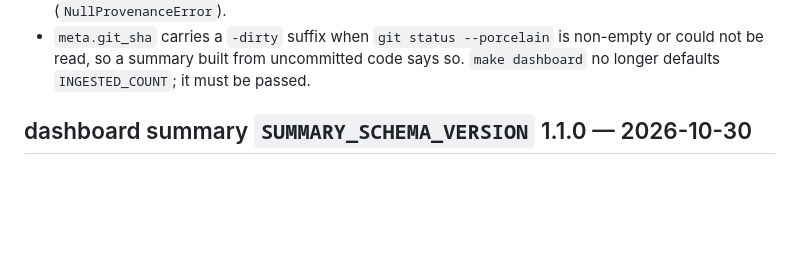
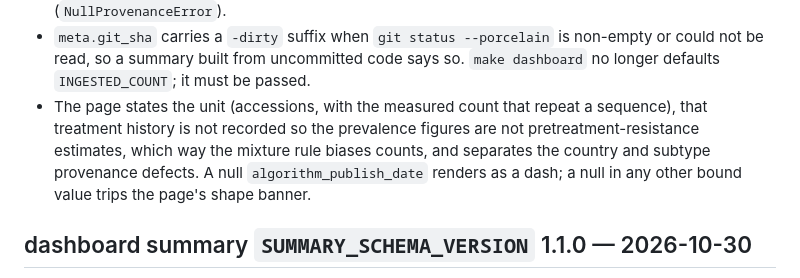
Before and after one commit to Neoforge-Labs/SAWA, a Markdown page: CHANGELOG.md, the part around the change. Rendered like a GitHub page; blank space fills up the shorter version.

Commit message:
docs(dashboard): correct the determinism claim and document pulling the input
"Two runs over the same input produce the same file" is false across
commits, because meta.git_sha is in the file; the README now says the
same input at the same commit, and explains the -dirty suffix. The Run
it section notes that the input is DVC-tracked and absent from a fresh
checkout, so the documented command needs a dvc pull first, and drops the
make default for INGESTED_COUNT. Also records the unit, the missing
treatment history and the mixture bias direction, the panel golden, and
schema 1.2.0 in the README, MODULES.md row and CHANGELOG.

```diff
--- a/CHANGELOG.md
+++ b/CHANGELOG.md
@@ -31,6 +31,12 @@ file exists only in this branch's own history, never in a release.**
   non-empty or could not be read, so a summary built from uncommitted code
   says so. `make dashboard` no longer defaults `INGESTED_COUNT`; it must be
   passed.
+- The page states the unit (accessions, with the measured count that
+  repeat a sequence), that treatment history is not recorded so the
+  prevalence figures are not pretreatment-resistance estimates, which way
+  the mixture rule biases counts, and separates the country and subtype
+  provenance defects. A null `algorithm_publish_date` renders as a dash; a
+  null in any other bound value trips the page's shape banner.
 
 ## dashboard summary `SUMMARY_SCHEMA_VERSION` 1.1.0 — 2026-10-30
 
```
Also changed, not shown: MODULES.md (+1 -1 lines), 1 other file.
